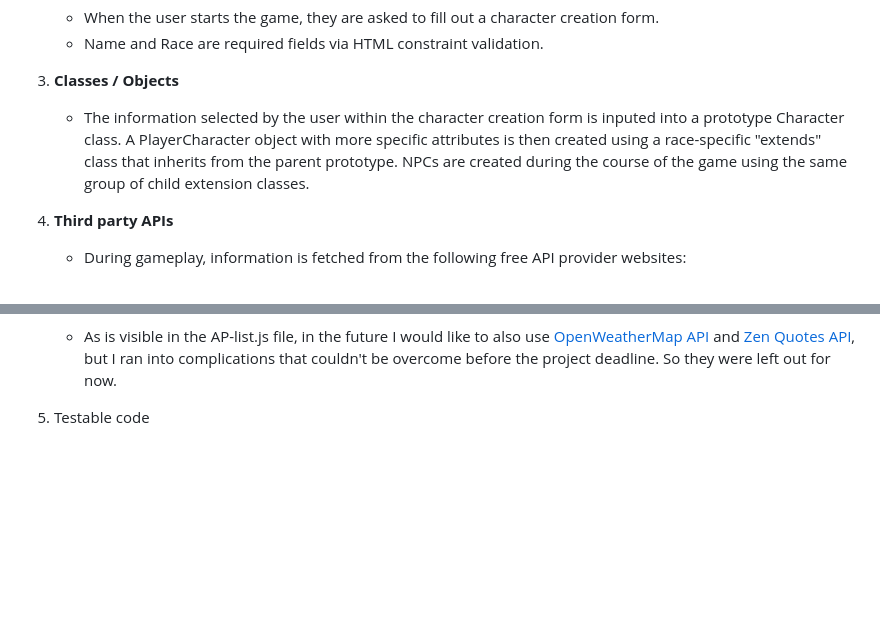
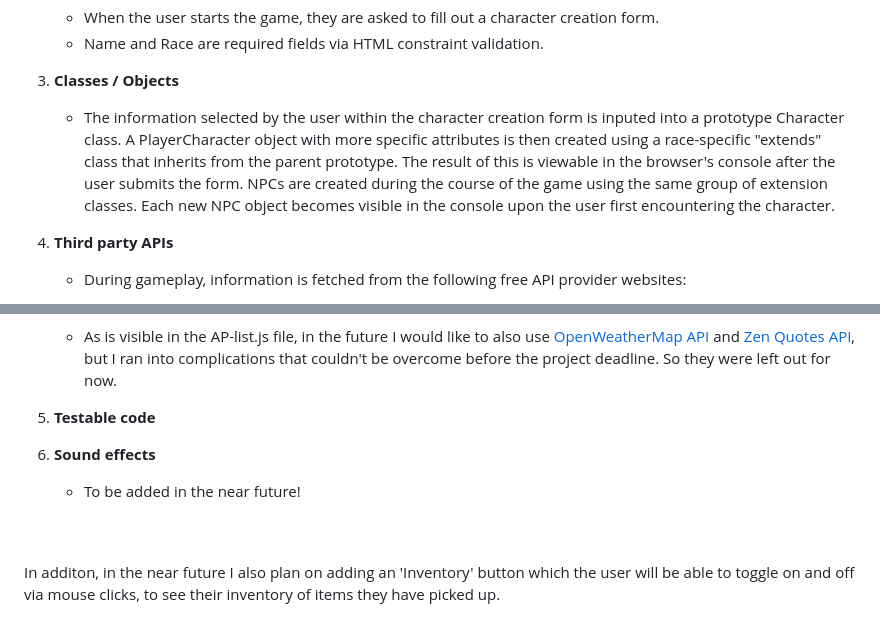
Before and after one commit to MyraReeves/Quest, a Markdown page: README.md, 2 parts joined by grey strips. Drawn GitHub-style; blank space fills up the shorter version.

Commit message:
Adds additional notes

```diff
--- a/README.md
+++ b/README.md
@@ -31,7 +31,7 @@ Graded: December 2024
     * Name and Race are required fields via HTML constraint validation.
 
 3. **Classes / Objects**
-    * The information selected by the user within the character creation form is inputed into a prototype Character class.  A PlayerCharacter object with more specific attributes is then created using a race-specific "extends" class that inherits from the parent prototype.  NPCs are created during the course of the game using the same group of child extension classes.
+    * The information selected by the user within the character creation form is inputed into a prototype Character class.  A PlayerCharacter object with more specific attributes is then created using a race-specific "extends" class that inherits from the parent prototype.  The result of this is viewable in the browser's console after the user submits the form.  NPCs are created during the course of the game using the same group of extension classes.  Each new NPC object becomes visible in the console upon the user first encountering the character.
 
 4. **Third party APIs**
     * During gameplay, information is fetched from the following free API provider websites:
@@ -43,4 +43,14 @@ Graded: December 2024
 
     * As is visible in the AP-list.js file, in the future I would like to also use [OpenWeatherMap API](https://openweathermap.org/api) and [Zen Quotes API](https://zenquotes.io/), but I ran into complications that couldn't be overcome before the project deadline.  So they were left out for now.
 
-5. Testable code
+5. **Testable code**
+
+6. **Sound effects**
+
+   * To be added in the near future!
+
+<br>
+
+<br>
+
+In additon, in the near future I also plan on adding an 'Inventory' button which the user will be able to toggle on and off via mouse clicks, to see their inventory of items they have picked up.
```
